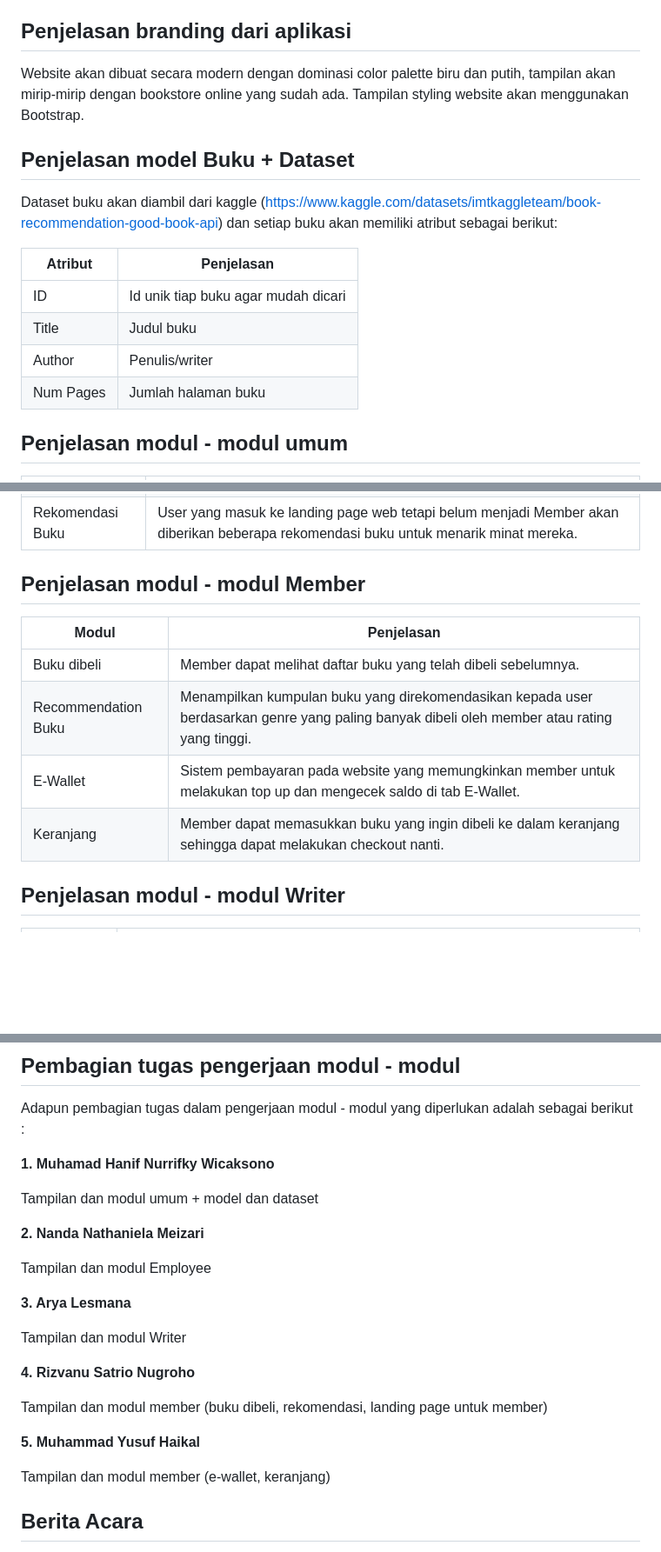
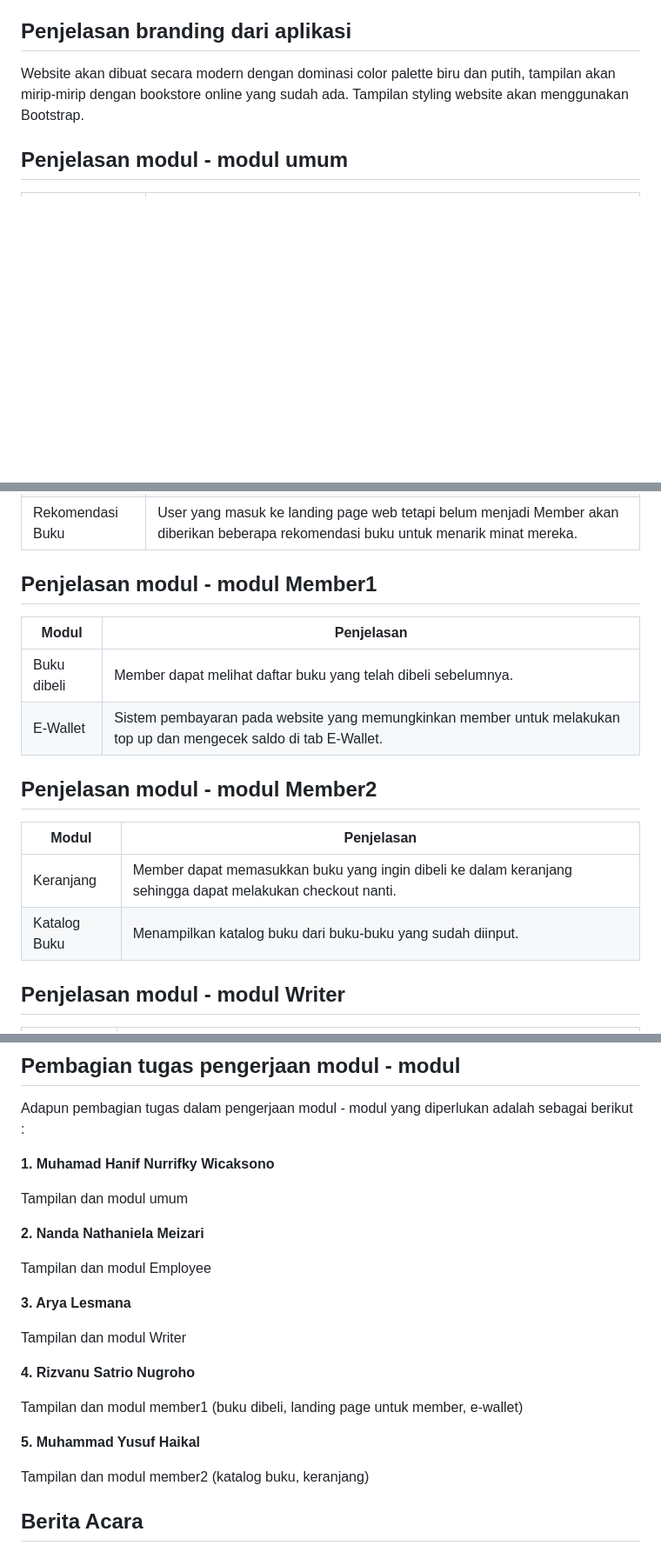
Before and after one commit to F08PBP/PagePerfectMobile, a Markdown page: README.md, 3 parts joined by grey strips. Shown: that part at 87% size. GitHub-like rendering; blank space fills up the shorter version.

```diff
--- a/README.md
+++ b/README.md
@@ -28,17 +28,6 @@ Menambah minat baca masyarakat dengan mudah membeli buku secara online, menambah
 ## Penjelasan branding dari aplikasi
 Website akan dibuat secara modern dengan dominasi color palette biru dan putih, tampilan akan mirip-mirip dengan bookstore online yang sudah ada. Tampilan styling website akan menggunakan Bootstrap.
 
-## Penjelasan model Buku + Dataset
-Dataset buku akan diambil dari kaggle (https://www.kaggle.com/datasets/imtkaggleteam/book-recommendation-good-book-api) dan setiap buku akan memiliki atribut sebagai berikut:
-
-
-| Atribut       | Penjelasan                               |
-| ------------- | ---------------------------------------- |
-| ID            | Id unik tiap buku agar mudah dicari      |
-| Title         | Judul buku                               |
-| Author        | Penulis/writer                          |
-| Num Pages     | Jumlah halaman buku                     |
-
 ## Penjelasan modul - modul umum
 | Modul               | Penjelasan                                                                   |
 | ------------------- | ---------------------------------------------------------------------------- |
@@ -46,14 +35,17 @@ Dataset buku akan diambil dari kaggle (https://www.kaggle.com/datasets/imtkaggle
 | Login               | Modul untuk login ke web, dengan role user sesuai dengan pilihannya saat registrasi (Member, Writer, atau Employee). |
 | Rekomendasi Buku    | User yang masuk ke landing page web tetapi belum menjadi Member akan diberikan beberapa rekomendasi buku untuk menarik minat mereka. |
 
-## Penjelasan modul - modul Member
+## Penjelasan modul - modul Member1
 | Modul                | Penjelasan                                                                   |
 | -------------------- | ---------------------------------------------------------------------------- |
 | Buku dibeli          | Member dapat melihat daftar buku yang telah dibeli sebelumnya.             |
-| Recommendation Buku  | Menampilkan kumpulan buku yang direkomendasikan kepada user berdasarkan genre yang paling banyak dibeli oleh member atau rating yang tinggi. |
 | E-Wallet            | Sistem pembayaran pada website yang memungkinkan member untuk melakukan top up dan mengecek saldo di tab E-Wallet. |
+
+## Penjelasan modul - modul Member2
+| Modul                | Penjelasan                                                                   |
+| -------------------- | ---------------------------------------------------------------------------- |
 | Keranjang            | Member dapat memasukkan buku yang ingin dibeli ke dalam keranjang sehingga dapat melakukan checkout nanti. |
-
+| Katalog Buku         | Menampilkan katalog buku dari buku-buku yang sudah diinput. |
 
 ## Penjelasan modul - modul Writer
 | Modul          | Penjelasan                                                                   |
@@ -75,7 +67,7 @@ Adapun pembagian tugas dalam pengerjaan modul - modul yang diperlukan adalah seb
 
 **1. Muhamad Hanif Nurrifky Wicaksono**
 
-Tampilan dan modul umum + model dan dataset
+Tampilan dan modul umum
 
 **2. Nanda Nathaniela Meizari**
 
@@ -87,11 +79,11 @@ Tampilan dan modul Writer
 
 **4. Rizvanu Satrio Nugroho**
 
-Tampilan dan modul member (buku dibeli, rekomendasi, landing page untuk member)
+Tampilan dan modul member1 (buku dibeli, landing page untuk member, e-wallet)
 
 **5. Muhammad Yusuf Haikal**
 
-Tampilan dan modul member (e-wallet, keranjang)
+Tampilan dan modul member2 (katalog buku, keranjang)
 
 ## Berita Acara
 https://docs.google.com/spreadsheets/d/1Su2OBkcqqKxYDrN0p_m3vsAfPzEv0vd5dwr02b05mYI/edit#gid=0
```
